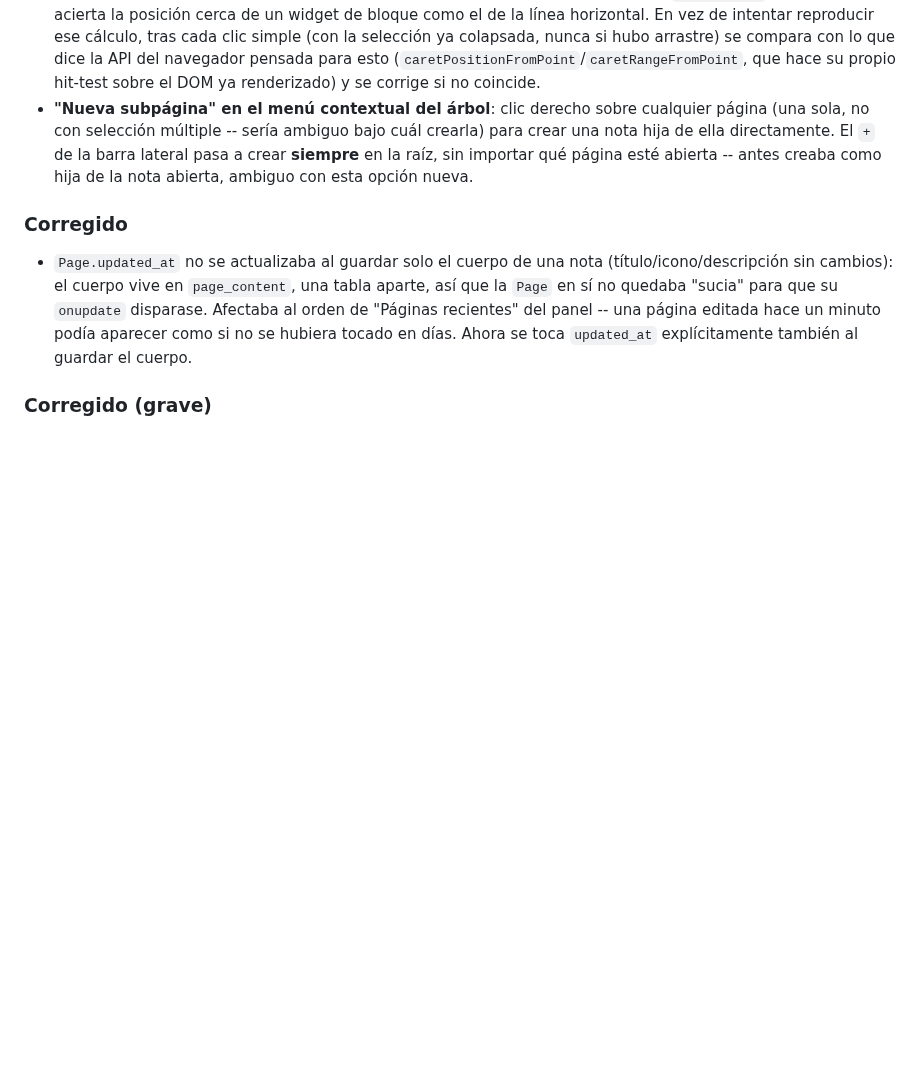
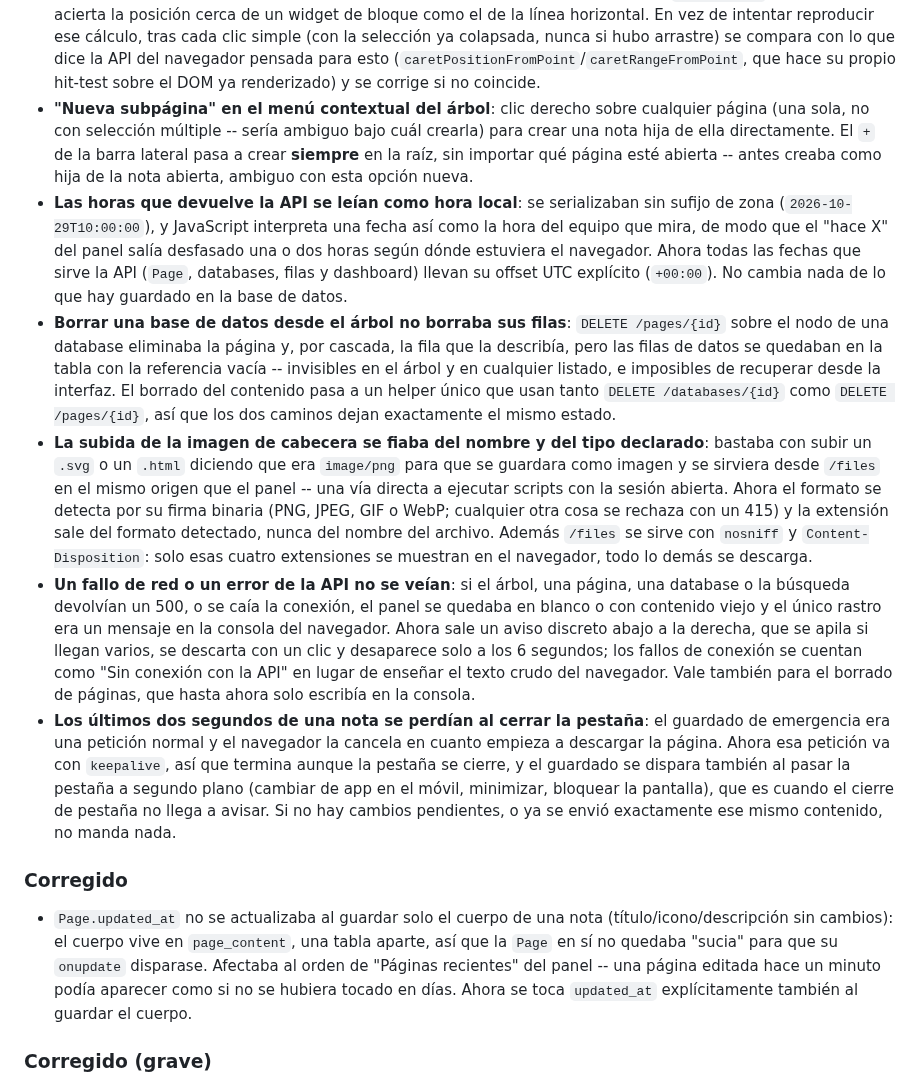
Before and after one commit to joaquinrodfer/MyDamnManagement, a Markdown page: CHANGELOG.md, the part around the change. Drawn GitHub-style; blank space fills up the shorter version.

Commit message:
docs: anota en el CHANGELOG los cinco arreglos de esta tanda
En `## [Sin publicar]` / `### Corregido`, en el estilo del archivo y sin
tocar lo que ya había: las fechas UTC, el borrado de una database por
`DELETE /pages/{id}`, la validación de la cabecera por contenido real más
las cabeceras de `/files`, el aviso de errores de red y el guardado con
keepalive al cerrar la pestaña.

```diff
--- a/CHANGELOG.md
+++ b/CHANGELOG.md
@@ -16,6 +16,11 @@ Formato basado en [Keep a Changelog](https://keepachangelog.com/es-ES/1.1.0/). V
 - **Flechas ↑/↓ se saltaban un párrafo entero al llegar a una de sus líneas envueltas** (issue #3 en GitHub): el arreglo anterior del mismo bug (saltos de varios bloques por culpa de separadores colapsados) calculaba el movimiento SIEMPRE por línea lógica del documento, sin distinguir un párrafo envuelto en varias filas visuales de un cambio real de bloque -- así que bajar dentro de un párrafo largo se comía el resto del párrafo entero de un solo golpe. Ahora es un enfoque híbrido: se prueba primero el movimiento nativo de CodeMirror (fiable DENTRO de un mismo párrafo envuelto) y solo se sustituye por el cálculo propio, línea a línea, cuando el movimiento nativo decide saltar a un párrafo distinto (que es donde el cálculo en píxeles se desmadra con alturas muy dispares entre bloques).
 - **Clic mal resuelto justo debajo de una línea horizontal** (issue #4 en GitHub, confirmado que seguía pasando específicamente ahí): el cálculo interno de CodeMirror por coordenadas (`posAtCoords`) no siempre acierta la posición cerca de un widget de bloque como el de la línea horizontal. En vez de intentar reproducir ese cálculo, tras cada clic simple (con la selección ya colapsada, nunca si hubo arrastre) se compara con lo que dice la API del navegador pensada para esto (`caretPositionFromPoint`/`caretRangeFromPoint`, que hace su propio hit-test sobre el DOM ya renderizado) y se corrige si no coincide.
 - **"Nueva subpágina" en el menú contextual del árbol**: clic derecho sobre cualquier página (una sola, no con selección múltiple -- sería ambiguo bajo cuál crearla) para crear una nota hija de ella directamente. El `+` de la barra lateral pasa a crear **siempre** en la raíz, sin importar qué página esté abierta -- antes creaba como hija de la nota abierta, ambiguo con esta opción nueva.
+- **Las horas que devuelve la API se leían como hora local**: se serializaban sin sufijo de zona (`2026-10-29T10:00:00`), y JavaScript interpreta una fecha así como la hora del equipo que mira, de modo que el "hace X" del panel salía desfasado una o dos horas según dónde estuviera el navegador. Ahora todas las fechas que sirve la API (`Page`, databases, filas y dashboard) llevan su offset UTC explícito (`+00:00`). No cambia nada de lo que hay guardado en la base de datos.
+- **Borrar una base de datos desde el árbol no borraba sus filas**: `DELETE /pages/{id}` sobre el nodo de una database eliminaba la página y, por cascada, la fila que la describía, pero las filas de datos se quedaban en la tabla con la referencia vacía -- invisibles en el árbol y en cualquier listado, e imposibles de recuperar desde la interfaz. El borrado del contenido pasa a un helper único que usan tanto `DELETE /databases/{id}` como `DELETE /pages/{id}`, así que los dos caminos dejan exactamente el mismo estado.
+- **La subida de la imagen de cabecera se fiaba del nombre y del tipo declarado**: bastaba con subir un `.svg` o un `.html` diciendo que era `image/png` para que se guardara como imagen y se sirviera desde `/files` en el mismo origen que el panel -- una vía directa a ejecutar scripts con la sesión abierta. Ahora el formato se detecta por su firma binaria (PNG, JPEG, GIF o WebP; cualquier otra cosa se rechaza con un 415) y la extensión sale del formato detectado, nunca del nombre del archivo. Además `/files` se sirve con `nosniff` y `Content-Disposition`: solo esas cuatro extensiones se muestran en el navegador, todo lo demás se descarga.
+- **Un fallo de red o un error de la API no se veían**: si el árbol, una página, una database o la búsqueda devolvían un 500, o se caía la conexión, el panel se quedaba en blanco o con contenido viejo y el único rastro era un mensaje en la consola del navegador. Ahora sale un aviso discreto abajo a la derecha, que se apila si llegan varios, se descarta con un clic y desaparece solo a los 6 segundos; los fallos de conexión se cuentan como "Sin conexión con la API" en lugar de enseñar el texto crudo del navegador. Vale también para el borrado de páginas, que hasta ahora solo escribía en la consola.
+- **Los últimos dos segundos de una nota se perdían al cerrar la pestaña**: el guardado de emergencia era una petición normal y el navegador la cancela en cuanto empieza a descargar la página. Ahora esa petición va con `keepalive`, así que termina aunque la pestaña se cierre, y el guardado se dispara también al pasar la pestaña a segundo plano (cambiar de app en el móvil, minimizar, bloquear la pantalla), que es cuando el cierre de pestaña no llega a avisar. Si no hay cambios pendientes, o ya se envió exactamente ese mismo contenido, no manda nada.
 
 ### Corregido
 
```
